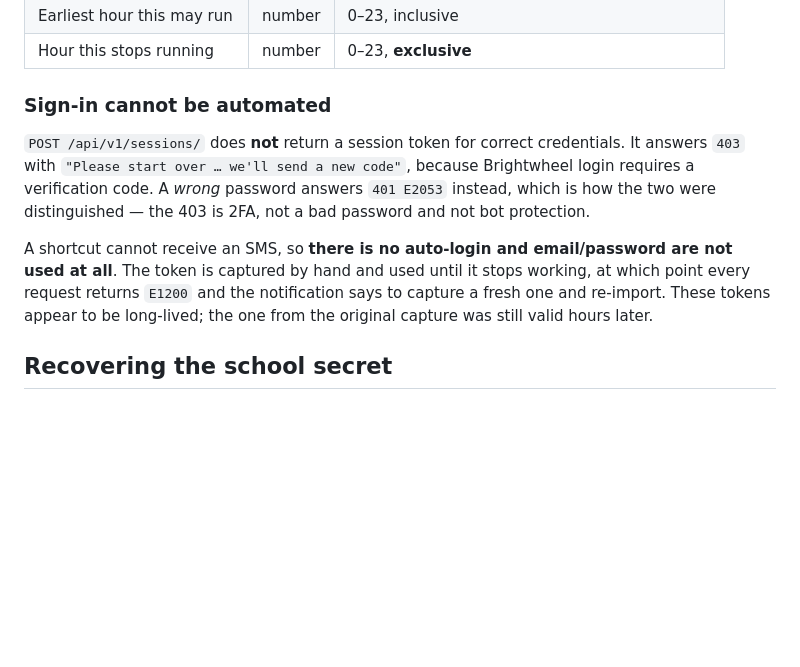
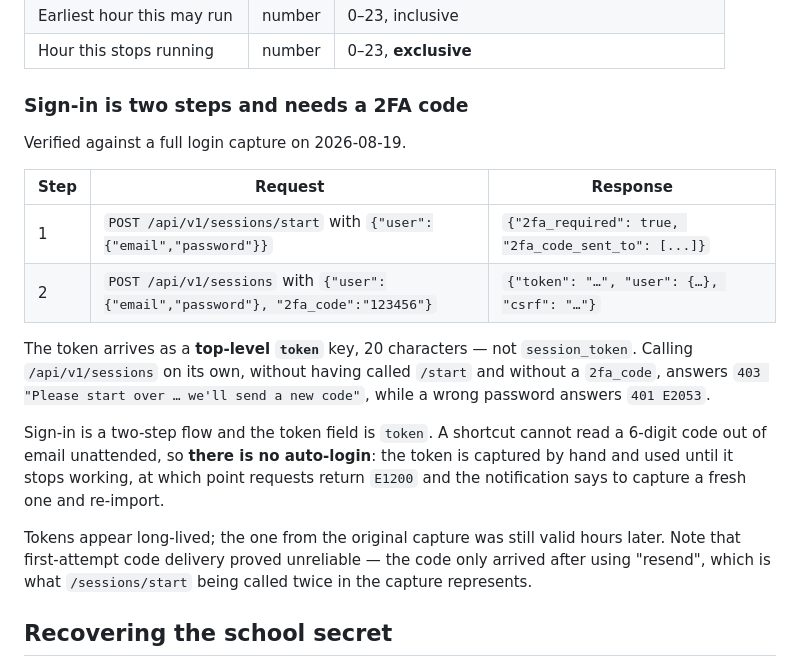
Before and after one commit to steverice/brightwheel-checkin, a Markdown page: README.md, the part around the change. Rendered like a GitHub page; blank space fills up the shorter version.

Commit message:
📝 docs: record the verified two-step sign-in flow
A full login capture settles how sign-in actually works. `POST /api/v1/sessions/start` with email and password returns `{"2fa_required": true, "2fa_code_sent_to": [...]}` and triggers the code; `POST /api/v1/sessions` with the same credentials plus `2fa_code` returns the session token. The token is a top-level `token` key of 20 characters, not `session_token`.

This explains the earlier 403: calling `/api/v1/sessions` directly, with no preceding `/start` and no `2fa_code`, is a flow-state error rather than bot protection or a rejected password.

It also means the token regex removed in the previous commit could never have matched, since it looked for `session_token`. Auto-login stays out: a shortcut cannot read a 6-digit code out of email unattended. Worth noting for anyone reproducing this, first-attempt code delivery was unreliable — the code only arrived after a resend, which is why `/sessions/start` appears twice in the capture.

```diff
--- a/README.md
+++ b/README.md
@@ -88,19 +88,29 @@ stored in this repo or in the signed `.shortcut` file:
 | Earliest hour this may run | number | 0–23, inclusive |
 | Hour this stops running | number | 0–23, **exclusive** |
 
-### Sign-in cannot be automated
+### Sign-in is two steps and needs a 2FA code
 
-`POST /api/v1/sessions/` does **not** return a session token for correct
-credentials. It answers `403` with `"Please start over … we'll send a new code"`,
-because Brightwheel login requires a verification code. A *wrong* password
-answers `401 E2053` instead, which is how the two were distinguished — the 403 is
-2FA, not a bad password and not bot protection.
+Verified against a full login capture on 2026-08-19.
 
-A shortcut cannot receive an SMS, so **there is no auto-login and email/password
-are not used at all**. The token is captured by hand and used until it stops
-working, at which point every request returns `E1200` and the notification says
-to capture a fresh one and re-import. These tokens appear to be long-lived; the
-one from the original capture was still valid hours later.
+| Step | Request | Response |
+|---|---|---|
+| 1 | `POST /api/v1/sessions/start` with `{"user":{"email","password"}}` | `{"2fa_required": true, "2fa_code_sent_to": [...]}` |
+| 2 | `POST /api/v1/sessions` with `{"user":{"email","password"}, "2fa_code":"123456"}` | `{"token": "…", "user": {…}, "csrf": "…"}` |
+
+The token arrives as a **top-level `token`** key, 20 characters — not
+`session_token`. Calling `/api/v1/sessions` on its own, without having called
+`/start` and without a `2fa_code`, answers `403 "Please start over … we'll send a
+new code"`, while a wrong password answers `401 E2053`.
+
+Sign-in is a two-step flow and the token field is `token`. A shortcut cannot read a 6-digit code out
+of email unattended, so **there is no auto-login**: the token is captured by hand
+and used until it stops working, at which point requests return `E1200` and the
+notification says to capture a fresh one and re-import.
+
+Tokens appear long-lived; the one from the original capture was still valid hours
+later. Note that first-attempt code delivery proved unreliable — the code only
+arrived after using "resend", which is what `/sessions/start` being called twice
+in the capture represents.
 
 ## Recovering the school secret
 
```
